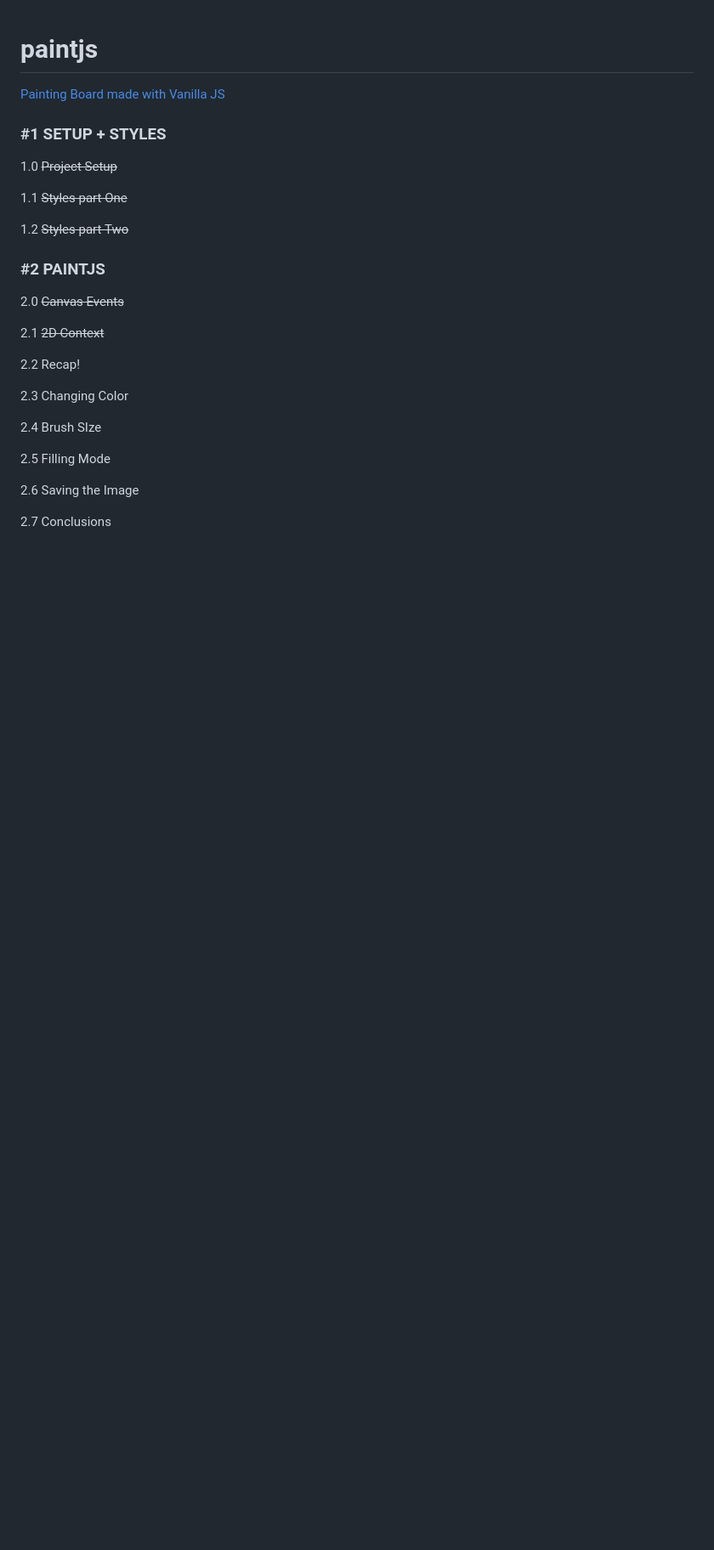
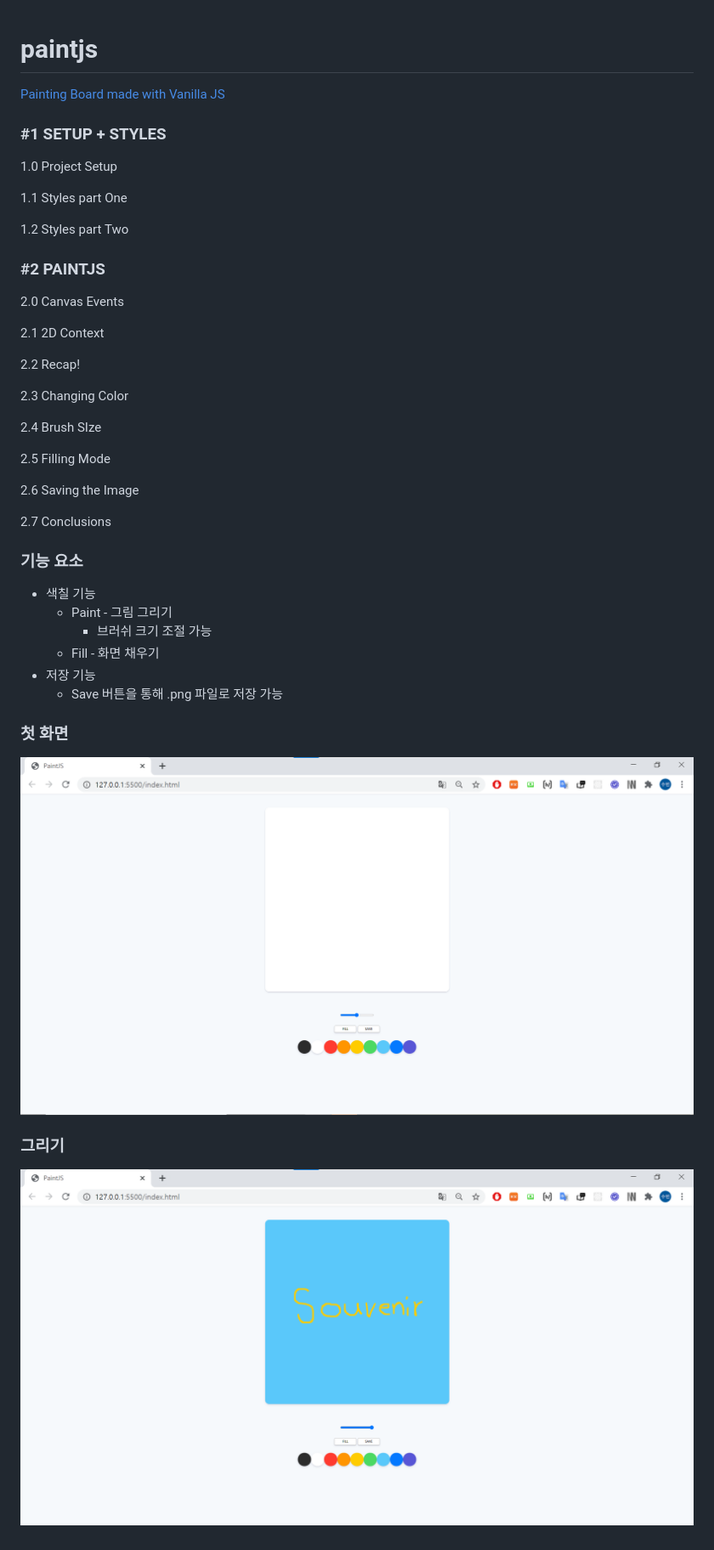
Before and after one commit to souvenir718/paintjs, a Markdown page: README.md, the part around the change. Shown: that part at 85% size. GitHub-like rendering; pictures changed too: image/main.png (added), image/paint.png (added); blank space fills up the shorter version.

```diff
--- a/README.md
+++ b/README.md
@@ -4,17 +4,17 @@
 
 ### #1 SETUP + STYLES
 
-1.0 ~~Project Setup~~
+1.0 Project Setup
 
-1.1 ~~Styles part One~~
+1.1 Styles part One
 
-1.2 ~~Styles part Two~~
+1.2 Styles part Two
 
 ### #2 PAINTJS
 
-2.0 ~~Canvas Events~~
+2.0 Canvas Events
 
-2.1 ~~2D Context~~
+2.1 2D Context
 
 2.2 Recap!
 
@@ -27,3 +27,26 @@
 2.6 Saving the Image
 
 2.7 Conclusions
+
+
+
+### 기능 요소
+
+- 색칠 기능
+  - Paint - 그림 그리기
+    - 브러쉬 크기 조절 가능
+  - Fill - 화면 채우기
+- 저장 기능
+  - Save 버튼을 통해 .png 파일로 저장 가능
+
+
+
+### 첫 화면
+
+![메인화면](./image/main.png)
+
+
+
+### 그리기
+
+![그림화면](./image/paint.png)
```
